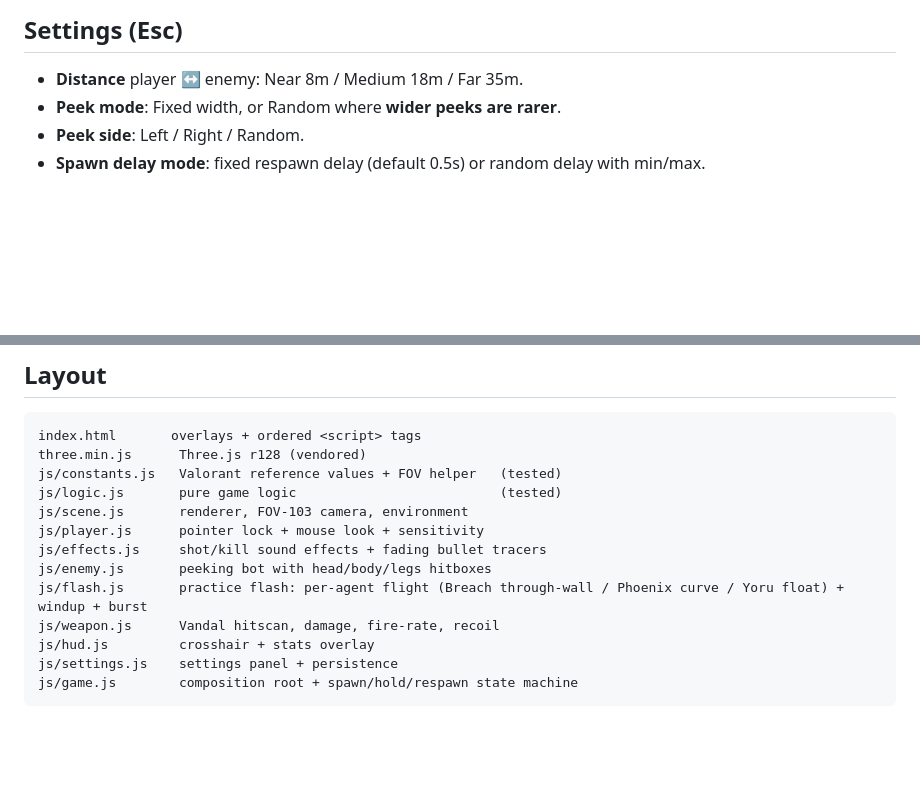
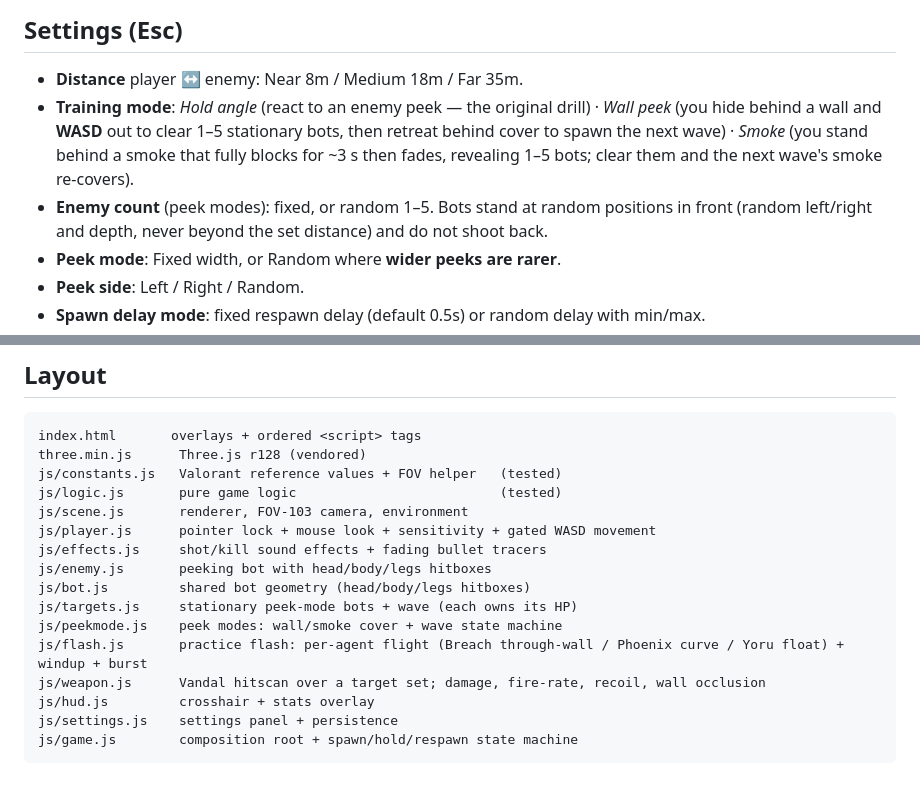
Before and after one commit to lnwllos/hold-angle-practice-valorant, a Markdown page: README.md, 2 parts joined by grey strips. Rendered like a GitHub page; blank space fills up the shorter version.

Commit message:
docs: document peek (wall/smoke) training modes
Co-Authored-By: Claude Opus 4.8 <noreply@anthropic.com>

```diff
--- a/README.md
+++ b/README.md
@@ -24,6 +24,12 @@ almost-early/almost-late based on the leading/trailing half of the head.
 
 ## Settings (Esc)
 - **Distance** player ↔ enemy: Near 8m / Medium 18m / Far 35m.
+- **Training mode**: *Hold angle* (react to an enemy peek — the original drill) · *Wall peek*
+  (you hide behind a wall and **WASD** out to clear 1–5 stationary bots, then retreat behind
+  cover to spawn the next wave) · *Smoke* (you stand behind a smoke that fully blocks for ~3 s
+  then fades, revealing 1–5 bots; clear them and the next wave's smoke re-covers).
+- **Enemy count** (peek modes): fixed, or random 1–5. Bots stand at random positions in front
+  (random left/right and depth, never beyond the set distance) and do not shoot back.
 - **Peek mode**: Fixed width, or Random where **wider peeks are rarer**.
 - **Peek side**: Left / Right / Random.
 - **Spawn delay mode**: fixed respawn delay (default 0.5s) or random delay with min/max.
@@ -59,11 +65,14 @@ three.min.js      Three.js r128 (vendored)
 js/constants.js   Valorant reference values + FOV helper   (tested)
 js/logic.js       pure game logic                          (tested)
 js/scene.js       renderer, FOV-103 camera, environment
-js/player.js      pointer lock + mouse look + sensitivity
+js/player.js      pointer lock + mouse look + sensitivity + gated WASD movement
 js/effects.js     shot/kill sound effects + fading bullet tracers
 js/enemy.js       peeking bot with head/body/legs hitboxes
+js/bot.js         shared bot geometry (head/body/legs hitboxes)
+js/targets.js     stationary peek-mode bots + wave (each owns its HP)
+js/peekmode.js    peek modes: wall/smoke cover + wave state machine
 js/flash.js       practice flash: per-agent flight (Breach through-wall / Phoenix curve / Yoru float) + windup + burst
-js/weapon.js      Vandal hitscan, damage, fire-rate, recoil
+js/weapon.js      Vandal hitscan over a target set; damage, fire-rate, recoil, wall occlusion
 js/hud.js         crosshair + stats overlay
 js/settings.js    settings panel + persistence
 js/game.js        composition root + spawn/hold/respawn state machine
```
